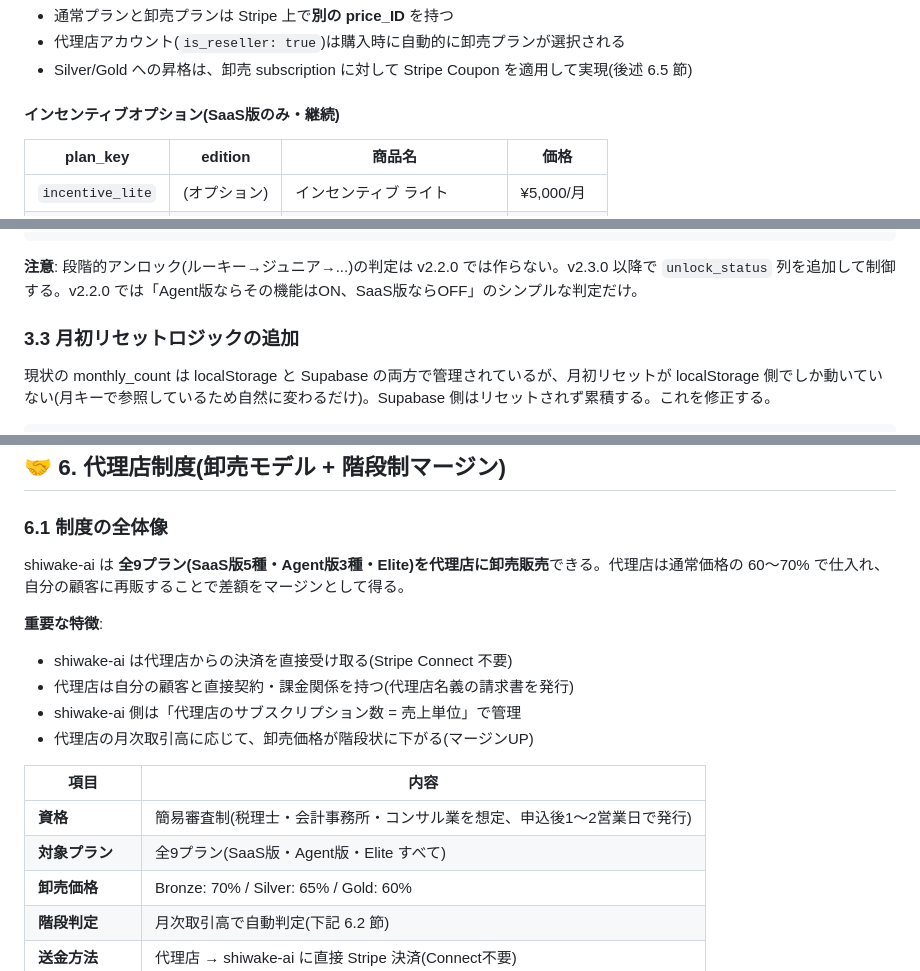
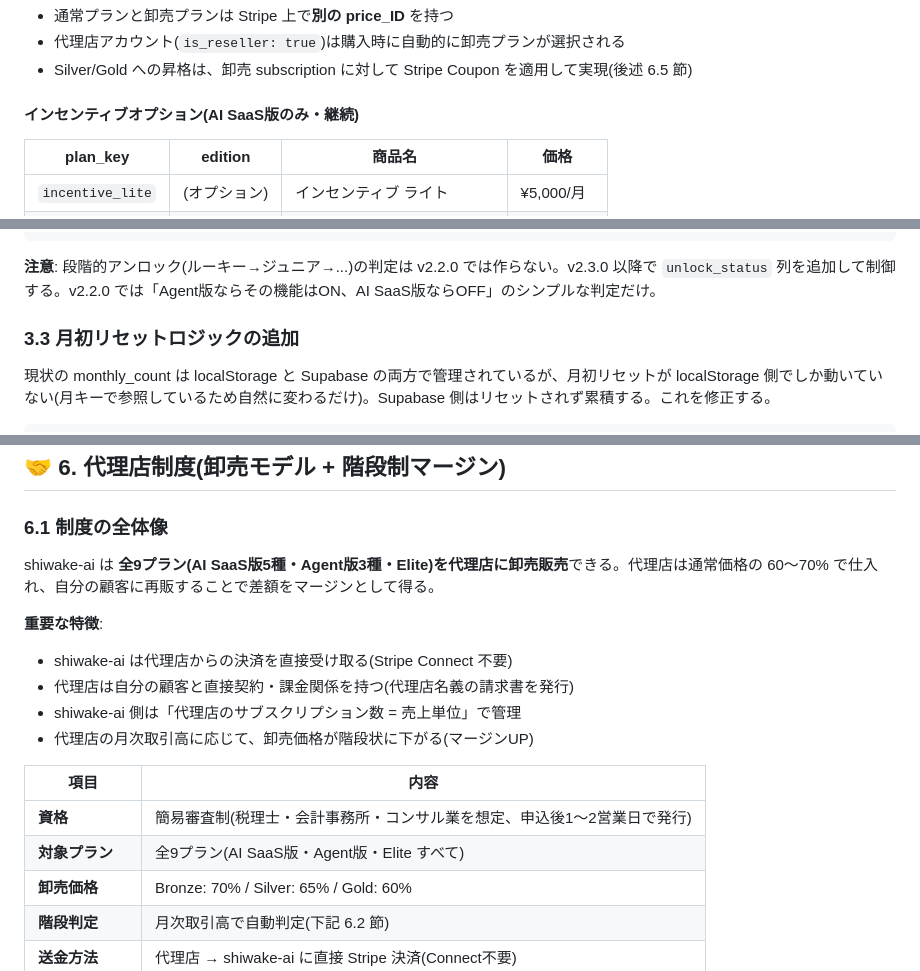
Before and after one commit to nice-gecko/shiwake-ai, a Markdown page: shiwake-ai_v2_2_0_仕様書.md, 3 parts joined by grey strips. Drawn GitHub-style.

Commit message:
v2.2.0仕様書 改訂5: 表記統一(AI SaaS版・Agent ライト・Agent エリート)
Co-Authored-By: Claude Sonnet 4.6 <noreply@anthropic.com>

````diff
--- a/shiwake-ai_v2_2_0_仕様書.md
+++ b/shiwake-ai_v2_2_0_仕様書.md
@@ -136,7 +136,7 @@ WHERE is_paid = true AND plan_key IS NULL;
 - 代理店アカウント(`is_reseller: true`)は購入時に自動的に卸売プランが選択される
 - Silver/Gold への昇格は、卸売 subscription に対して Stripe Coupon を適用して実現(後述 6.5 節)
 
-#### インセンティブオプション(SaaS版のみ・継続)
+#### インセンティブオプション(AI SaaS版のみ・継続)
 
 | plan_key | edition | 商品名 | 価格 |
 |---|---|---|---|
@@ -297,7 +297,7 @@ async function getUserPlan(uid) {
 }
 ```
 
-**注意**: 段階的アンロック(ルーキー→ジュニア→...)の判定は v2.2.0 では作らない。v2.3.0 以降で `unlock_status` 列を追加して制御する。v2.2.0 では「Agent版ならその機能はON、SaaS版ならOFF」のシンプルな判定だけ。
+**注意**: 段階的アンロック(ルーキー→ジュニア→...)の判定は v2.2.0 では作らない。v2.3.0 以降で `unlock_status` 列を追加して制御する。v2.2.0 では「Agent版ならその機能はON、AI SaaS版ならOFF」のシンプルな判定だけ。
 
 ### 3.3 月初リセットロジックの追加
 
@@ -559,7 +559,7 @@ FROM users WHERE is_paid = true;
 
 ### 6.1 制度の全体像
 
-shiwake-ai は **全9プラン(SaaS版5種・Agent版3種・Elite)を代理店に卸売販売**できる。代理店は通常価格の 60〜70% で仕入れ、自分の顧客に再販することで差額をマージンとして得る。
+shiwake-ai は **全9プラン(AI SaaS版5種・Agent版3種・Elite)を代理店に卸売販売**できる。代理店は通常価格の 60〜70% で仕入れ、自分の顧客に再販することで差額をマージンとして得る。
 
 **重要な特徴**:
 - shiwake-ai は代理店からの決済を直接受け取る(Stripe Connect 不要)
@@ -570,7 +570,7 @@ shiwake-ai は **全9プラン(SaaS版5種・Agent版3種・Elite)を代理店
 | 項目 | 内容 |
 |---|---|
 | **資格** | 簡易審査制(税理士・会計事務所・コンサル業を想定、申込後1〜2営業日で発行) |
-| **対象プラン** | 全9プラン(SaaS版・Agent版・Elite すべて) |
+| **対象プラン** | 全9プラン(AI SaaS版・Agent版・Elite すべて) |
 | **卸売価格** | Bronze: 70% / Silver: 65% / Gold: 60% |
 | **階段判定** | 月次取引高で自動判定(下記 6.2 節) |
 | **送金方法** | 代理店 → shiwake-ai に直接 Stripe 決済(Connect不要) |
````
Also changed, not shown: other parts of shiwake-ai_v2_2_0_仕様書.md (+6 -6 lines).
